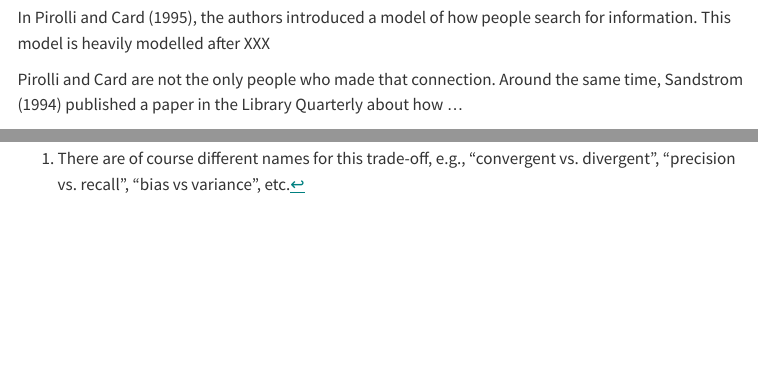
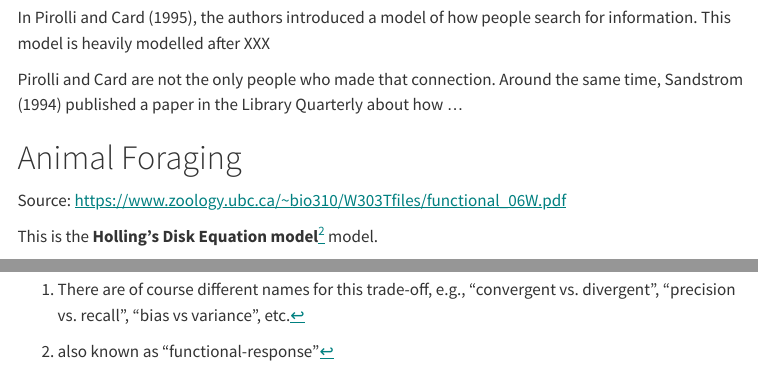
Before and after one commit to mika-long/mika-long.github.io, a Quarto document (posts/explore vs exploit/index.qmd): the page in a window 1100 px wide, from 400 px down, and a second part further down, joined at a grey line. Rendered offline with R 4.5, knitr and Pandoc in place of Quarto, with nearby package versions; menus at the side of the page are left out.

Commit message:
adding new files

```diff
--- a/posts/explore vs exploit/index.qmd
+++ b/posts/explore vs exploit/index.qmd
@@ -26,6 +26,11 @@ In @pirolliInformationForagingInformation1995, the authors introduced a model of
 
 Pirolli and Card are not the only people who made that connection. Around the same time, @sandstromOptimalForagingApproach1994 published a paper in the Library Quarterly about how ...
 
+# Animal Foraging
+
+Source: https://www.zoology.ubc.ca/~bio310/W303Tfiles/functional_06W.pdf
+
+This is the **Holling's Disk Equation model**^[also known as "functional-response"] model.
 
 
 # Search and Bandits
```
Also changed, not shown: 2 other files.
